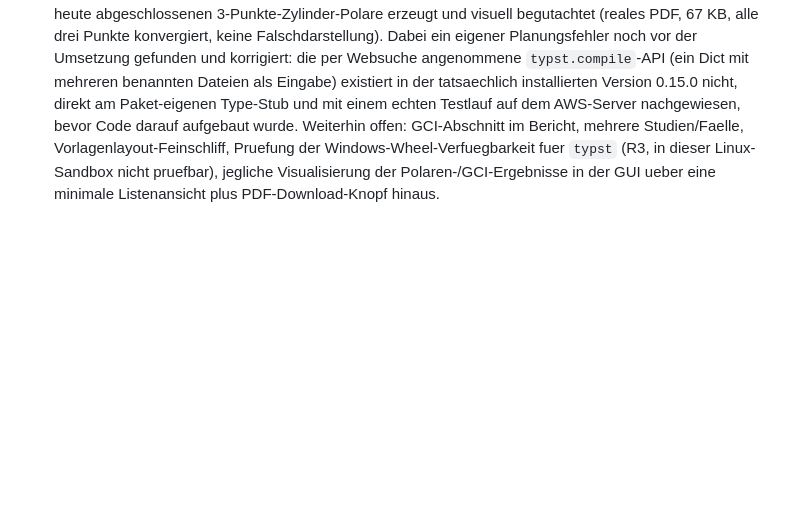
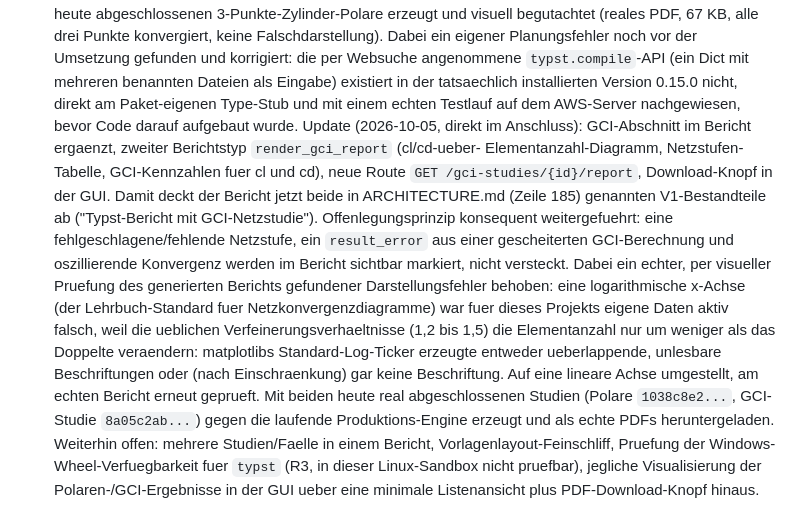
Before and after one commit to ITPetya/FOSAS, a Markdown page: docs/OPEN_QUESTIONS.md, the part around the change. Rendered like a GitHub page; blank space fills up the shorter version.

Commit message:
Document GCI report completion: both V1 report components now covered
Co-Authored-By: Claude Sonnet 5 <noreply@anthropic.com>
Claude-Session: https://claude.ai/code/session_01JQxreJzp2sm4Q1fwCz35At

```diff
--- a/docs/OPEN_QUESTIONS.md
+++ b/docs/OPEN_QUESTIONS.md
@@ -127,7 +127,29 @@ laufende Produktions-Engine auf dem AWS-Server verifiziert:
   tatsaechlich installierten Version 0.15.0 nicht, direkt am
   Paket-eigenen Type-Stub und mit einem echten Testlauf auf dem
   AWS-Server nachgewiesen, bevor Code darauf aufgebaut wurde.
-  Weiterhin offen: GCI-Abschnitt im Bericht, mehrere Studien/Faelle,
+  Update (2026-10-05, direkt im Anschluss): GCI-Abschnitt im Bericht
+  ergaenzt, zweiter Berichtstyp `render_gci_report` (cl/cd-ueber-
+  Elementanzahl-Diagramm, Netzstufen-Tabelle, GCI-Kennzahlen fuer cl
+  und cd), neue Route `GET /gci-studies/{id}/report`, Download-Knopf in
+  der GUI. Damit deckt der Bericht jetzt beide in ARCHITECTURE.md
+  (Zeile 185) genannten V1-Bestandteile ab ("Typst-Bericht mit
+  GCI-Netzstudie"). Offenlegungsprinzip konsequent weitergefuehrt: eine
+  fehlgeschlagene/fehlende Netzstufe, ein `result_error` aus einer
+  gescheiterten GCI-Berechnung und oszillierende Konvergenz werden im
+  Bericht sichtbar markiert, nicht versteckt.
+  Dabei ein echter, per visueller Pruefung des generierten Berichts
+  gefundener Darstellungsfehler behoben: eine logarithmische x-Achse
+  (der Lehrbuch-Standard fuer Netzkonvergenzdiagramme) war fuer dieses
+  Projekts eigene Daten aktiv falsch, weil die ueblichen
+  Verfeinerungsverhaeltnisse (1,2 bis 1,5) die Elementanzahl nur um
+  weniger als das Doppelte veraendern: matplotlibs Standard-Log-Ticker
+  erzeugte entweder ueberlappende, unlesbare Beschriftungen oder (nach
+  Einschraenkung) gar keine Beschriftung. Auf eine lineare Achse
+  umgestellt, am echten Bericht erneut geprueft.
+  Mit beiden heute real abgeschlossenen Studien (Polare `1038c8e2...`,
+  GCI-Studie `8a05c2ab...`) gegen die laufende Produktions-Engine
+  erzeugt und als echte PDFs heruntergeladen.
+  Weiterhin offen: mehrere Studien/Faelle in einem Bericht,
   Vorlagenlayout-Feinschliff, Pruefung der Windows-Wheel-Verfuegbarkeit
   fuer `typst` (R3, in dieser Linux-Sandbox nicht pruefbar), jegliche
   Visualisierung der Polaren-/GCI-Ergebnisse in der GUI ueber eine
```
